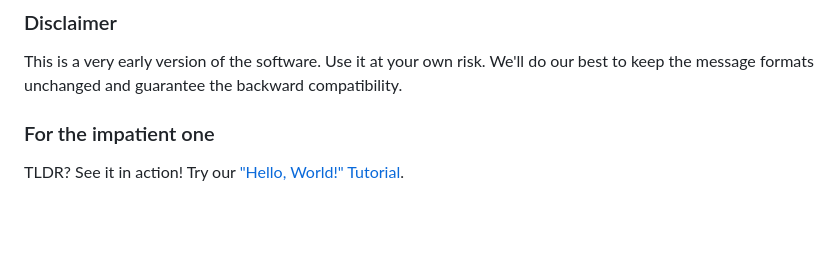
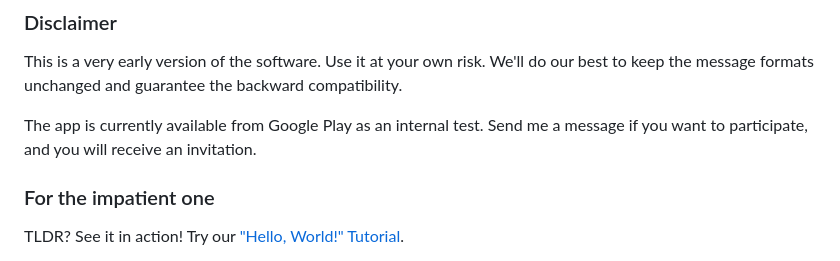
Before and after one commit to stud0709/OneMoreSecret, a Markdown page: README.md, the part around the change. GitHub-like rendering; blank space fills up the shorter version.

```diff
--- a/README.md
+++ b/README.md
@@ -3,6 +3,8 @@ OneMoreSecret is a standalone security layer for your data (e.g. passwords, more
 
 ### Disclaimer
 This is a very early version of the software. Use it at your own risk. We'll do our best to keep the message formats unchanged and guarantee the backward compatibility.
+
+The app is currently available from Google Play as an internal test. Send me a message if you want to participate, and you will receive an invitation.
 
 ### For the impatient one
 TLDR? See it in action! Try our ["Hello, World!" Tutorial](hello_world.md).
```
Also changed, not shown: key_management.md (+1 -1 lines), password_generator.md (+4 -1 lines), readme_images/google_play_512x512.png (added).
